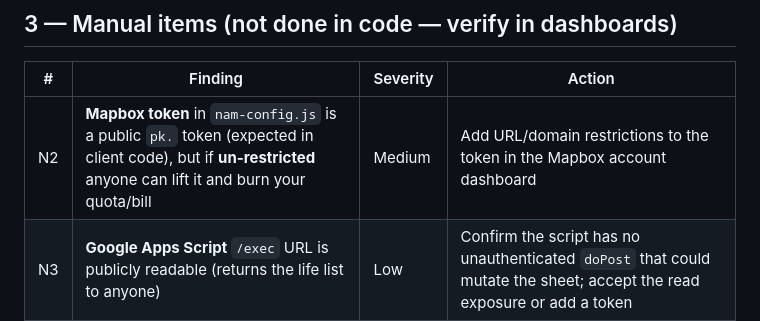
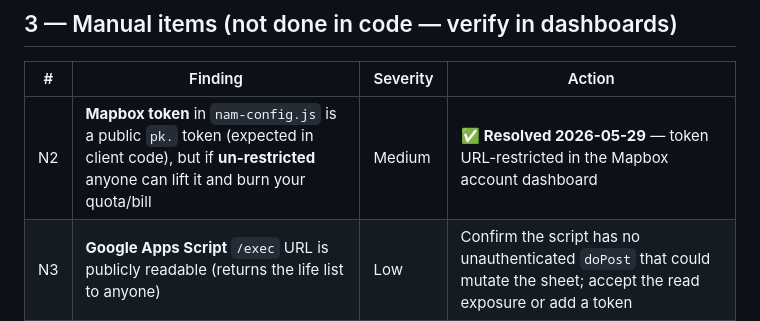
Before and after one commit to charleslogic/nam, a Markdown page: CODE_REVIEW.md, the part around the change. GitHub-like rendering.

Commit message:
docs: mark Mapbox token restriction resolved (N2)
Co-Authored-By: Claude Opus 4.8 <noreply@anthropic.com>

```diff
--- a/CODE_REVIEW.md
+++ b/CODE_REVIEW.md
@@ -63,7 +63,7 @@ page, abuse the Mapbox token, phish). Remotely triggerable, bounded impact.
 
 | # | Finding | Severity | Action |
 |---|---------|----------|--------|
-| N2 | **Mapbox token** in `nam-config.js` is a public `pk.` token (expected in client code), but if **un-restricted** anyone can lift it and burn your quota/bill | Medium | Add URL/domain restrictions to the token in the Mapbox account dashboard |
+| N2 | **Mapbox token** in `nam-config.js` is a public `pk.` token (expected in client code), but if **un-restricted** anyone can lift it and burn your quota/bill | Medium | ✅ **Resolved 2026-05-29** — token URL-restricted in the Mapbox account dashboard |
 | N3 | **Google Apps Script** `/exec` URL is publicly readable (returns the life list to anyone) | Low | Confirm the script has no unauthenticated `doPost` that could mutate the sheet; accept the read exposure or add a token |
 
 ---
```
